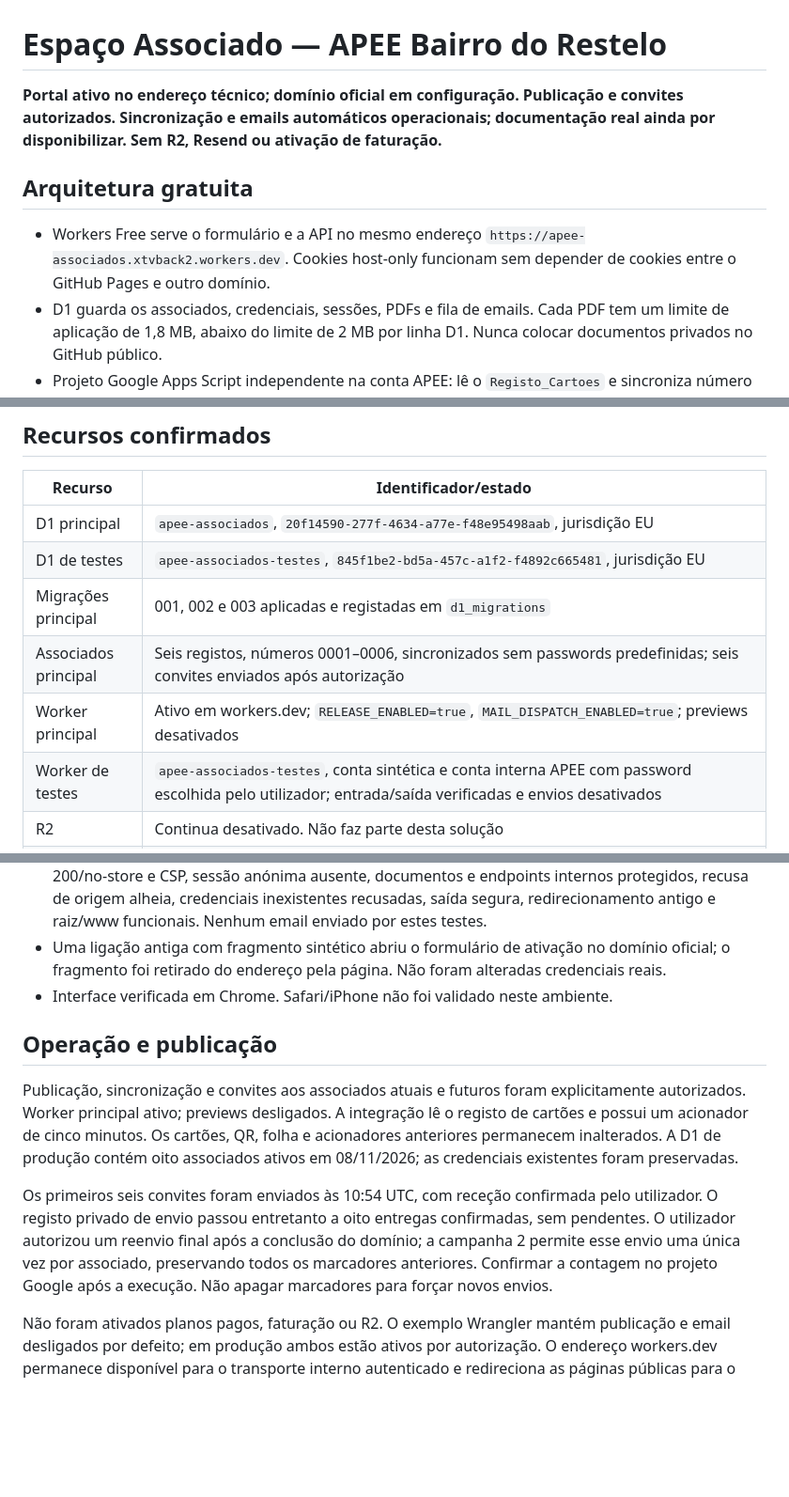
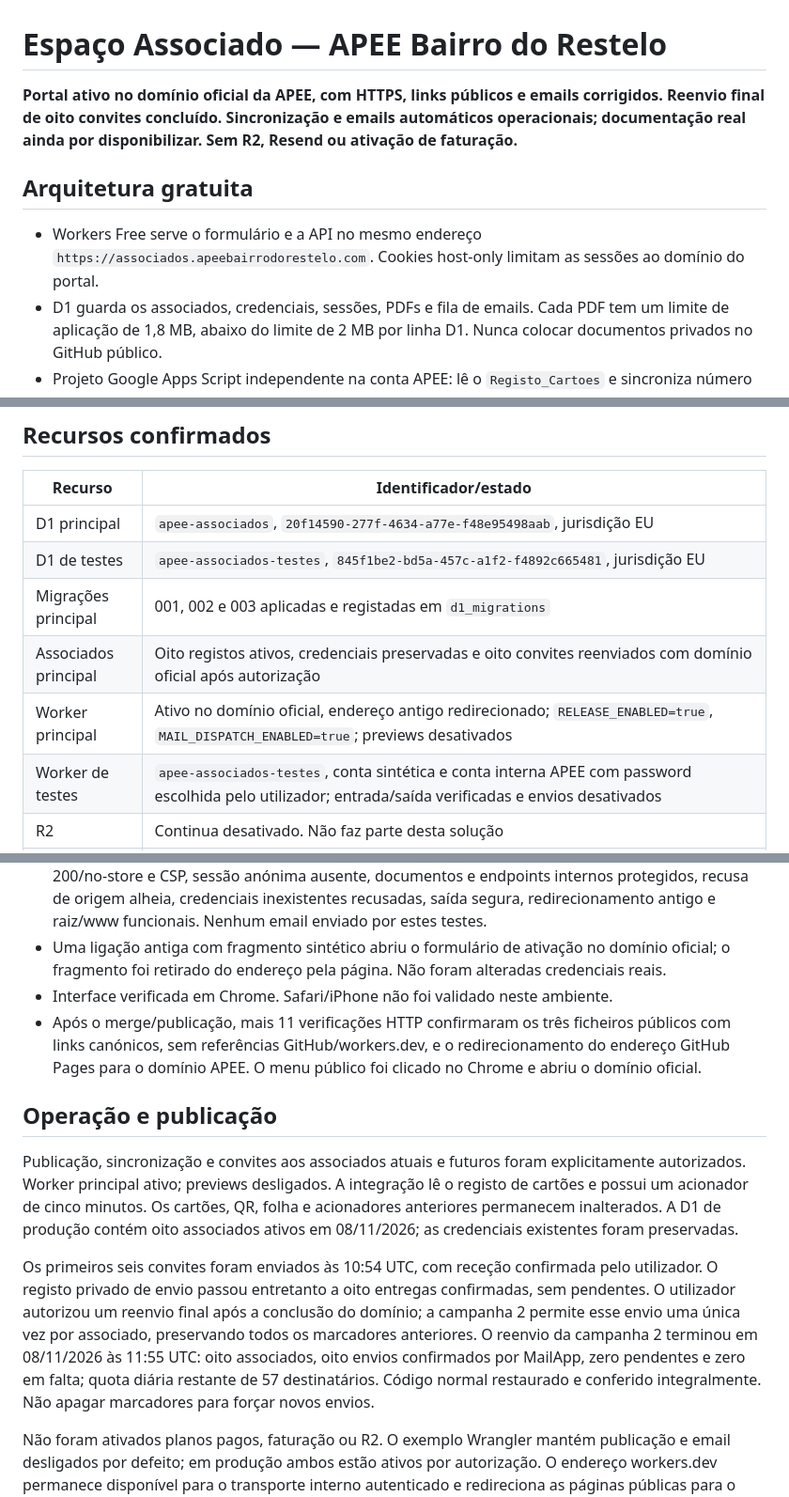
Before and after one commit to Xtvback/lista-a-mais, a Markdown page: docs/ESPACO-ASSOCIADO-SETUP.md, 3 parts joined by grey strips. Shown at 94% size. Drawn GitHub-style; blank space fills up the shorter version.

Commit message:
docs: confirm official-domain publication and final eight invitations

```diff
--- a/docs/ESPACO-ASSOCIADO-SETUP.md
+++ b/docs/ESPACO-ASSOCIADO-SETUP.md
@@ -1,10 +1,10 @@
 # Espaço Associado — APEE Bairro do Restelo
 
-**Portal ativo no endereço técnico; domínio oficial em configuração. Publicação e convites autorizados. Sincronização e emails automáticos operacionais; documentação real ainda por disponibilizar. Sem R2, Resend ou ativação de faturação.**
+**Portal ativo no domínio oficial da APEE, com HTTPS, links públicos e emails corrigidos. Reenvio final de oito convites concluído. Sincronização e emails automáticos operacionais; documentação real ainda por disponibilizar. Sem R2, Resend ou ativação de faturação.**
 
 ## Arquitetura gratuita
 
-- Workers Free serve o formulário e a API no mesmo endereço `https://apee-associados.xtvback2.workers.dev`. Cookies host-only funcionam sem depender de cookies entre o GitHub Pages e outro domínio.
+- Workers Free serve o formulário e a API no mesmo endereço `https://associados.apeebairrodorestelo.com`. Cookies host-only limitam as sessões ao domínio do portal.
 - D1 guarda os associados, credenciais, sessões, PDFs e fila de emails. Cada PDF tem um limite de aplicação de 1,8 MB, abaixo do limite de 2 MB por linha D1. Nunca colocar documentos privados no GitHub público.
 - Projeto Google Apps Script independente na conta APEE: lê o `Registo_Cartoes` e sincroniza número permanente, nome e email de registos com cartão enviado. Não escreve na folha nem altera cartões, QR, formulário, código ou acionadores do projeto original.
 - Convite de boas-vindas automático, uma vez por associado, depois de o cartão constar como enviado. O convite leva ao portal, sem password ou token. A ligação para definir/recuperar a palavra-passe é pedida pelo próprio utilizador e enviada apenas ao email do registo.
@@ -16,8 +16,8 @@
 | D1 principal | `apee-associados`, `20f14590-277f-4634-a77e-f48e95498aab`, jurisdição EU |
 | D1 de testes | `apee-associados-testes`, `845f1be2-bd5a-457c-a1f2-f4892c665481`, jurisdição EU |
 | Migrações principal | 001, 002 e 003 aplicadas e registadas em `d1_migrations` |
-| Associados principal | Seis registos, números 0001–0006, sincronizados sem passwords predefinidas; seis convites enviados após autorização |
-| Worker principal | Ativo em workers.dev; `RELEASE_ENABLED=true`, `MAIL_DISPATCH_ENABLED=true`; previews desativados |
+| Associados principal | Oito registos ativos, credenciais preservadas e oito convites reenviados com domínio oficial após autorização |
+| Worker principal | Ativo no domínio oficial, endereço antigo redirecionado; `RELEASE_ENABLED=true`, `MAIL_DISPATCH_ENABLED=true`; previews desativados |
 | Worker de testes | `apee-associados-testes`, conta sintética e conta interna APEE com password escolhida pelo utilizador; entrada/saída verificadas e envios desativados |
 | R2 | Continua desativado. Não faz parte desta solução |
 | Apps Script novo | Projeto `1NuifHAN-B3W7u-fBkZhzlrUG2Ni-qM-5zSlvqSg63lz0-L-4ICu4CCAf`; Google Sheets API ativa; um acionador apeeBridgeTick de cinco em cinco minutos; ligação principal, fila e convites verificados |
@@ -82,12 +82,13 @@ Convites: a lista vem dos cartões com estado Enviado e só é processada depois
 - Em 08/11/2026, 20 verificações na produção confirmaram HTTPS válido no domínio oficial, portal 200/no-store e CSP, sessão anónima ausente, documentos e endpoints internos protegidos, recusa de origem alheia, credenciais inexistentes recusadas, saída segura, redirecionamento antigo e raiz/www funcionais. Nenhum email enviado por estes testes.
 - Uma ligação antiga com fragmento sintético abriu o formulário de ativação no domínio oficial; o fragmento foi retirado do endereço pela página. Não foram alteradas credenciais reais.
 - Interface verificada em Chrome. Safari/iPhone não foi validado neste ambiente.
+- Após o merge/publicação, mais 11 verificações HTTP confirmaram os três ficheiros públicos com links canónicos, sem referências GitHub/workers.dev, e o redirecionamento do endereço GitHub Pages para o domínio APEE. O menu público foi clicado no Chrome e abriu o domínio oficial.
 
 ## Operação e publicação
 
 Publicação, sincronização e convites aos associados atuais e futuros foram explicitamente autorizados. Worker principal ativo; previews desligados. A integração lê o registo de cartões e possui um acionador de cinco minutos. Os cartões, QR, folha e acionadores anteriores permanecem inalterados. A D1 de produção contém oito associados ativos em 08/11/2026; as credenciais existentes foram preservadas.
 
-Os primeiros seis convites foram enviados às 10:54 UTC, com receção confirmada pelo utilizador. O registo privado de envio passou entretanto a oito entregas confirmadas, sem pendentes. O utilizador autorizou um reenvio final após a conclusão do domínio; a campanha 2 permite esse envio uma única vez por associado, preservando todos os marcadores anteriores. Confirmar a contagem no projeto Google após a execução. Não apagar marcadores para forçar novos envios.
+Os primeiros seis convites foram enviados às 10:54 UTC, com receção confirmada pelo utilizador. O registo privado de envio passou entretanto a oito entregas confirmadas, sem pendentes. O utilizador autorizou um reenvio final após a conclusão do domínio; a campanha 2 permite esse envio uma única vez por associado, preservando todos os marcadores anteriores. O reenvio da campanha 2 terminou em 08/11/2026 às 11:55 UTC: oito associados, oito envios confirmados por MailApp, zero pendentes e zero em falta; quota diária restante de 57 destinatários. Código normal restaurado e conferido integralmente. Não apagar marcadores para forçar novos envios.
 
 Não foram ativados planos pagos, faturação ou R2. O exemplo Wrangler mantém publicação e email desligados por defeito; em produção ambos estão ativos por autorização. O endereço workers.dev permanece disponível para o transporte interno autenticado e redireciona as páginas públicas para o domínio oficial.
 
```
Also changed, not shown: other parts of docs/ESPACO-ASSOCIADO-SETUP.md (+2 -2 lines).
